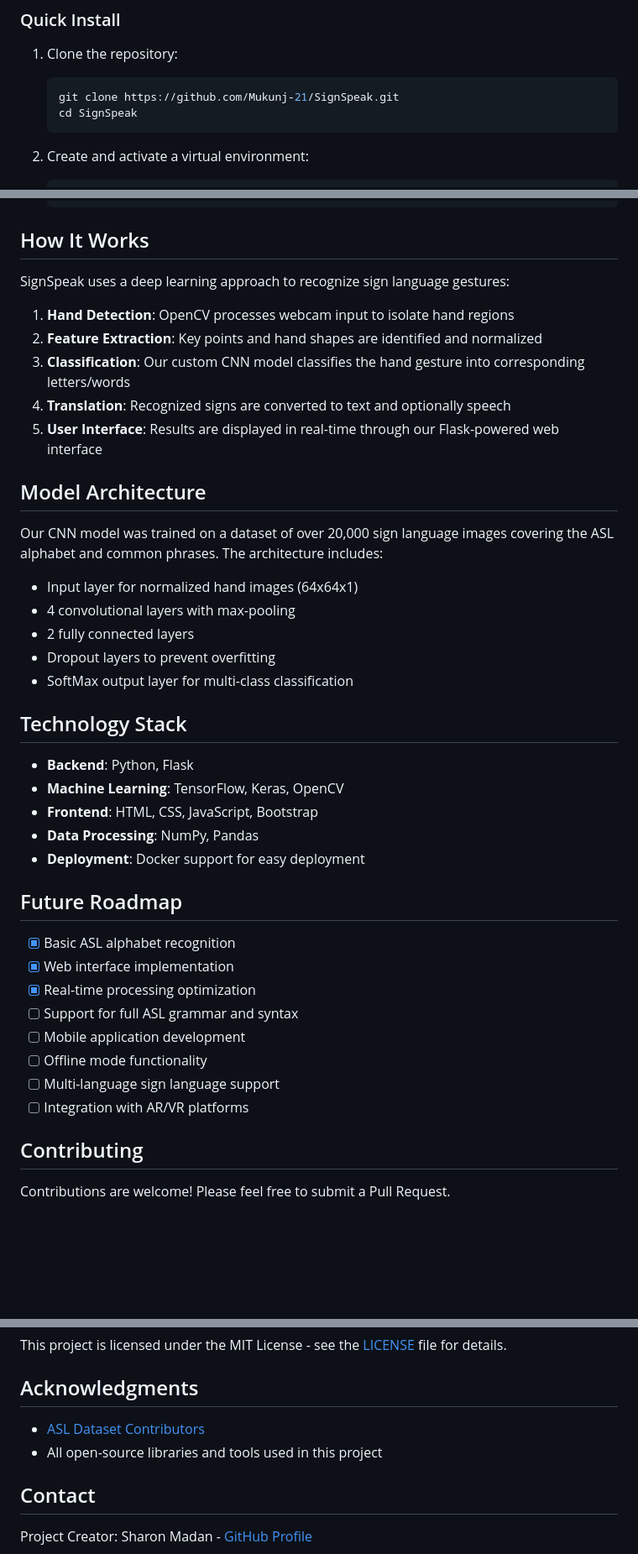
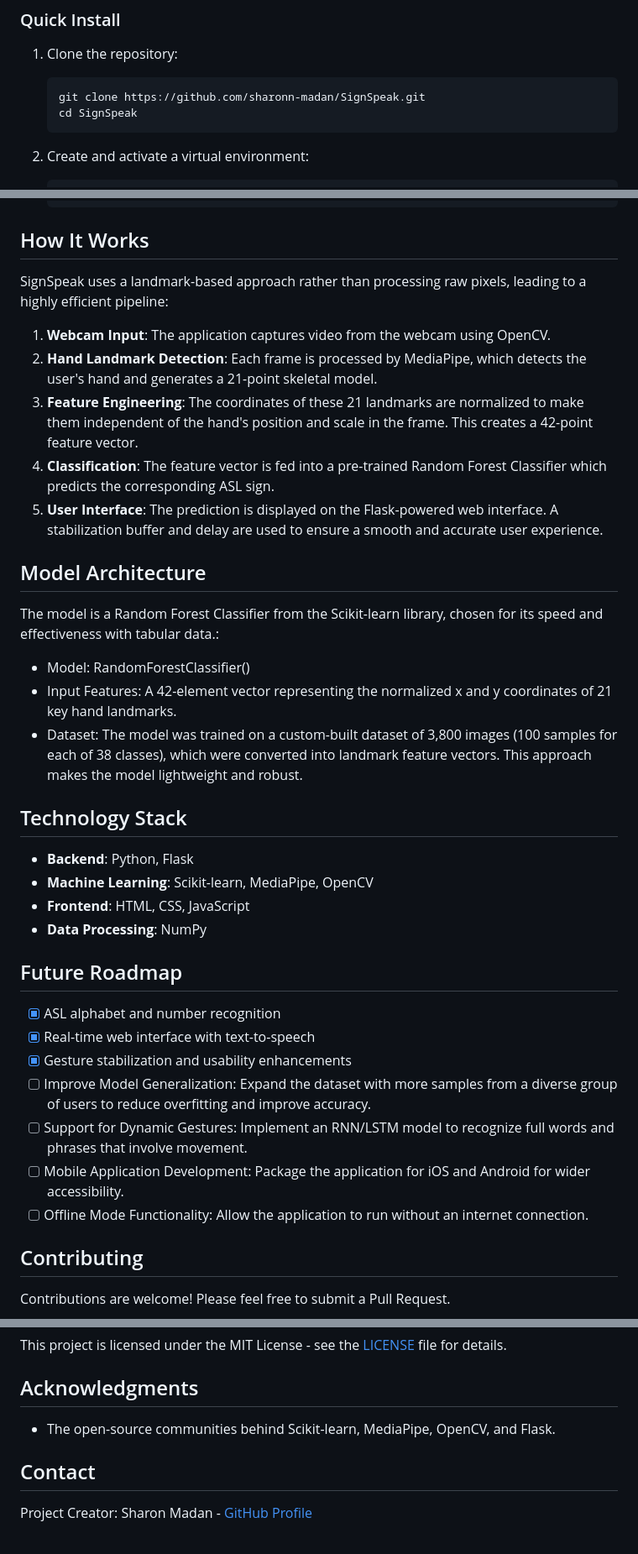
Before and after one commit to sharonn-madan/SignSpeak, a Markdown page: README.md, 3 parts joined by grey strips. Shown: that part at 84% size. Rendered like a GitHub page; blank space fills up the shorter version.

````diff
--- a/README.md
+++ b/README.md
@@ -40,7 +40,7 @@ SignSpeak is an advanced, machine learning-powered application that bridges the
 1. Clone the repository:
 
    ```bash
-   git clone https://github.com/Mukunj-21/SignSpeak.git
+   git clone https://github.com/sharonn-madan/SignSpeak.git
    cd SignSpeak
    ```
 
@@ -70,42 +70,40 @@ SignSpeak is an advanced, machine learning-powered application that bridges the
 
 ## How It Works
 
-SignSpeak uses a deep learning approach to recognize sign language gestures:
+SignSpeak uses a landmark-based approach rather than processing raw pixels, leading to a highly efficient pipeline:
 
-1. **Hand Detection**: OpenCV processes webcam input to isolate hand regions
-2. **Feature Extraction**: Key points and hand shapes are identified and normalized
-3. **Classification**: Our custom CNN model classifies the hand gesture into corresponding letters/words
-4. **Translation**: Recognized signs are converted to text and optionally speech
-5. **User Interface**: Results are displayed in real-time through our Flask-powered web interface
+1. **Webcam Input**: The application captures video from the webcam using OpenCV.
+2. **Hand Landmark Detection**: Each frame is processed by MediaPipe, which detects the user's hand and generates a 21-point skeletal model.
+3. **Feature Engineering**: The coordinates of these 21 landmarks are normalized to make them independent of the hand's position and scale in the frame. This creates a 42-point feature vector.
+4. **Classification**: The feature vector is fed into a pre-trained Random Forest Classifier which predicts the corresponding ASL sign.
+5. **User Interface**: The prediction is displayed on the Flask-powered web interface. A stabilization buffer and delay are used to ensure a smooth and accurate user experience.
+
+
 
 ## Model Architecture
 
-Our CNN model was trained on a dataset of over 20,000 sign language images covering the ASL alphabet and common phrases. The architecture includes:
+The model is a Random Forest Classifier from the Scikit-learn library, chosen for its speed and effectiveness with tabular data.:
 
-- Input layer for normalized hand images (64x64x1)
-- 4 convolutional layers with max-pooling
-- 2 fully connected layers
-- Dropout layers to prevent overfitting
-- SoftMax output layer for multi-class classification
+- Model: RandomForestClassifier()
+- Input Features: A 42-element vector representing the normalized x and y coordinates of 21 key hand landmarks.
+- Dataset: The model was trained on a custom-built dataset of 3,800 images (100 samples for each of 38 classes), which were converted into landmark feature vectors. This approach makes the model lightweight and robust.
 
 ## Technology Stack
 
 - **Backend**: Python, Flask
-- **Machine Learning**: TensorFlow, Keras, OpenCV
-- **Frontend**: HTML, CSS, JavaScript, Bootstrap
-- **Data Processing**: NumPy, Pandas
-- **Deployment**: Docker support for easy deployment
+- **Machine Learning**: Scikit-learn, MediaPipe, OpenCV
+- **Frontend**: HTML, CSS, JavaScript
+- **Data Processing**: NumPy
 
 ## Future Roadmap
 
-- [x] Basic ASL alphabet recognition
-- [x] Web interface implementation
-- [x] Real-time processing optimization
-- [ ] Support for full ASL grammar and syntax
-- [ ] Mobile application development
-- [ ] Offline mode functionality
-- [ ] Multi-language sign language support
-- [ ] Integration with AR/VR platforms
+- [X] ASL alphabet and number recognition
+- [x] Real-time web interface with text-to-speech
+- [x] Gesture stabilization and usability enhancements
+- [ ] Improve Model Generalization: Expand the dataset with more samples from a diverse group of users to reduce overfitting and improve accuracy.
+- [ ] Support for Dynamic Gestures: Implement an RNN/LSTM model to recognize full words and phrases that involve movement.
+- [ ] Mobile Application Development: Package the application for iOS and Android for wider accessibility.
+- [ ] Offline Mode Functionality: Allow the application to run without an internet connection.
 
 ## Contributing
 
@@ -123,8 +121,7 @@ This project is licensed under the MIT License - see the [LICENSE](LICENSE) file
 
 ## Acknowledgments
 
-- [ASL Dataset Contributors](https://www.kaggle.com/datasets/grassknoted/asl-alphabet)
-- All open-source libraries and tools used in this project
+- The open-source communities behind Scikit-learn, MediaPipe, OpenCV, and Flask.
 
 ## Contact
 
````
